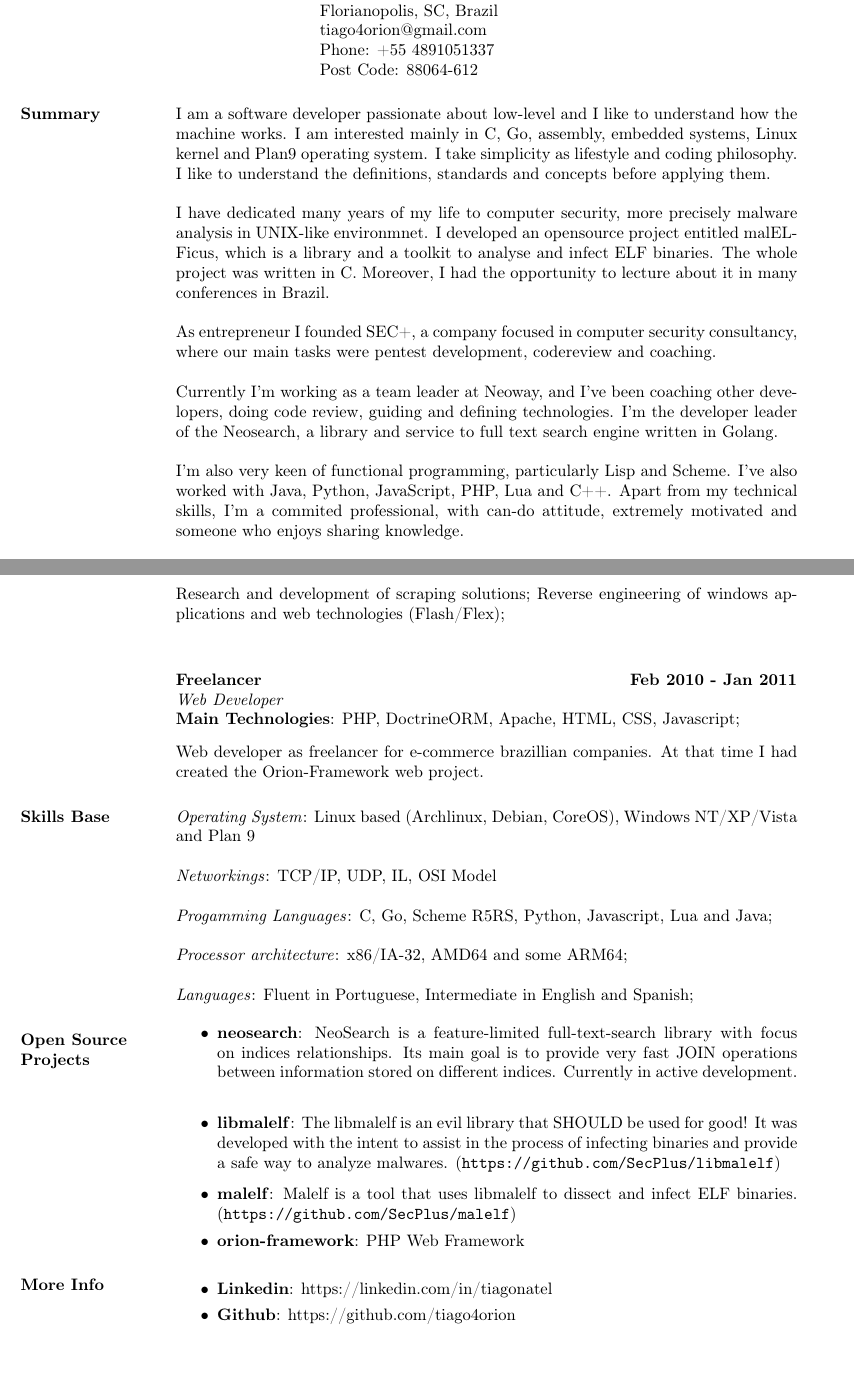
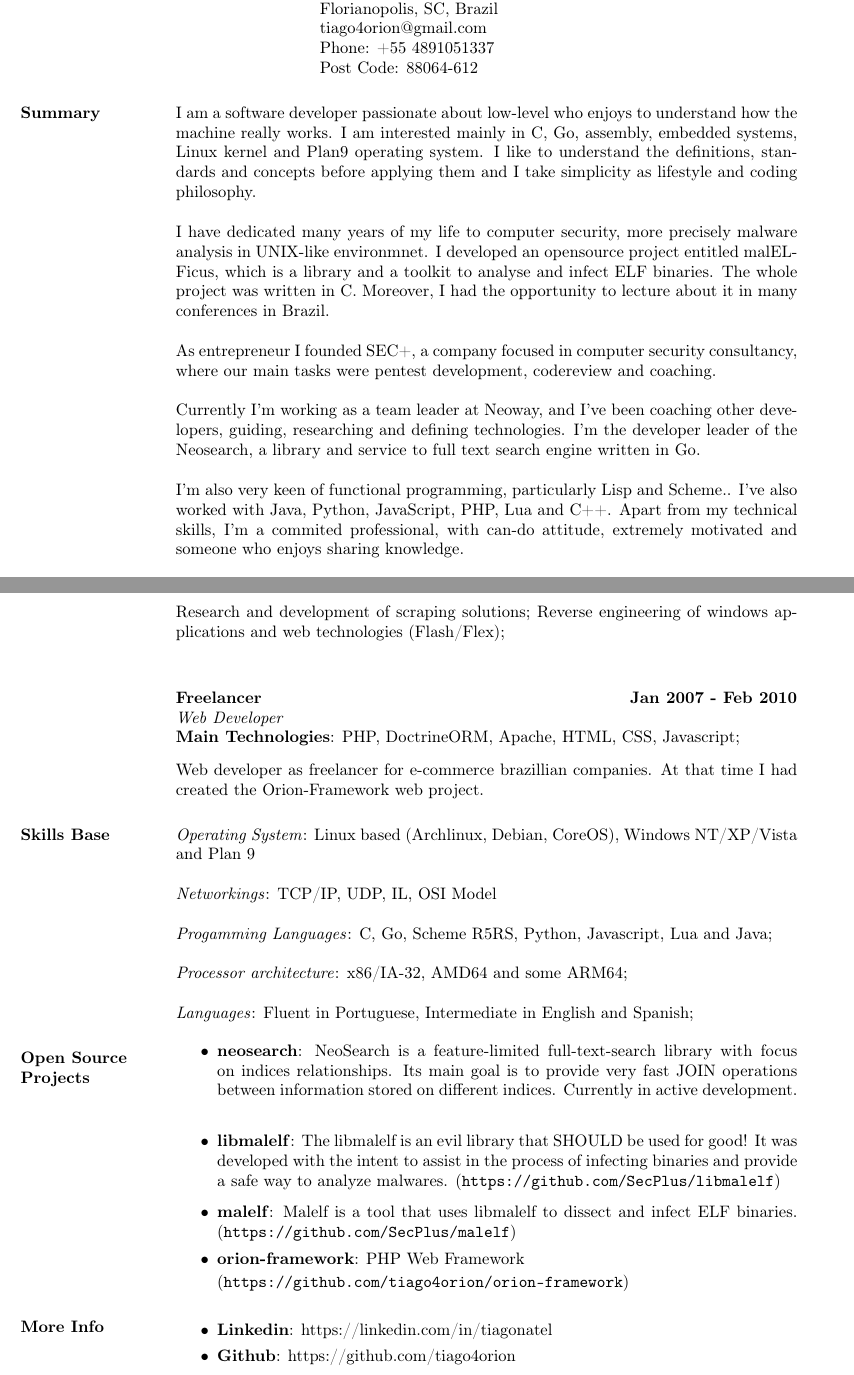
Before and after one commit to i4ki/Curriculum-Vitae, a LaTeX CV (tiagonatel.tex): two parts of pages 1 and 2 of 2, joined at a grey line, cut so that both start at the same text. Compiled offline with pdfLaTeX.

Commit message:
fix wrong date

```diff
--- a/tiagonatel.tex
+++ b/tiagonatel.tex
@@ -17,15 +17,15 @@
 
 \begin{resume}
 
-\section{Summary}   I am a software developer passionate about low-level and I like to understand how the machine works. I am interested mainly in C, Go, assembly, embedded systems, Linux kernel and Plan9 operating system. I take simplicity as lifestyle and coding philosophy. I like to understand the definitions, standards and concepts before applying them.
+\section{Summary}  I am a software developer passionate about low-level who enjoys to understand how the machine really works. I am interested mainly in C, Go, assembly, embedded systems, Linux kernel and Plan9 operating system. I like to understand the definitions, standards and concepts before applying them and I take simplicity as lifestyle and coding philosophy.
 
 I have dedicated many years of my life to computer security, more precisely malware analysis in UNIX-like environmnet. I developed an opensource project entitled malELFicus, which is a library and a toolkit to analyse and infect ELF binaries. The whole project was written in C. Moreover, I had the opportunity to lecture about it in many conferences in Brazil.
 
 As entrepreneur I founded SEC+, a company focused in computer security consultancy, where our main tasks were pentest development, codereview and coaching.
 
-Currently I'm working as a team leader at Neoway, and I've been coaching other developers, doing code review, guiding and defining technologies. I'm the developer leader of the Neosearch, a library and service to full text search engine written in Golang.
+Currently I'm working as a team leader at Neoway, and I've been coaching other developers, guiding, researching and defining technologies. I'm the developer leader of the Neosearch, a library and service to full text search engine written in Go.
 
-I'm also  very keen of functional programming, particularly Lisp and Scheme. I've also worked with Java, Python, JavaScript, PHP, Lua and C++. Apart from my technical skills, I'm a commited professional, with can-do attitude, extremely motivated and someone who enjoys sharing knowledge.
+I'm also  very keen of functional programming, particularly Lisp and Scheme.. I've also worked with Java, Python, JavaScript, PHP, Lua and C++. Apart from my technical skills, I'm a commited professional, with can-do attitude, extremely motivated and someone who enjoys sharing knowledge.
 
 \section{Experience}
 
@@ -99,7 +99,7 @@ This software was developed with simplicity in mind and loosely coupled modules/
    \vspace{2mm}
    \begin{tabbing}
    \hspace{2.3in}\= \hspace{1.5in}\= \kill % set up two tab positions
-    \textbf{Freelancer}    \>\>\textbf{Feb 2010 - Jan 2011}\\
+    \textbf{Freelancer}    \>\>\textbf{Jan 2007 - Feb 2010}\\
     \textit{Web Developer}\\
     \textbf{Main Technologies}: PHP, DoctrineORM, Apache, HTML, CSS, Javascript;
    \end{tabbing}\vspace{-20pt}      % suppress blank line after tabbing
@@ -131,6 +131,8 @@ This software was developed with simplicity in mind and loosely coupled modules/
 		                           (\texttt{https://github.com/SecPlus/malelf})
 		 \item \textbf{orion-framework}: PHP Web Framework
 
+		 	(\texttt{https://github.com/tiago4orion/orion-framework})
+
 		\end{itemize}
 
 \section{More Info}
```
Also changed, not shown: tiagonatel.pdf, 1 other file.
